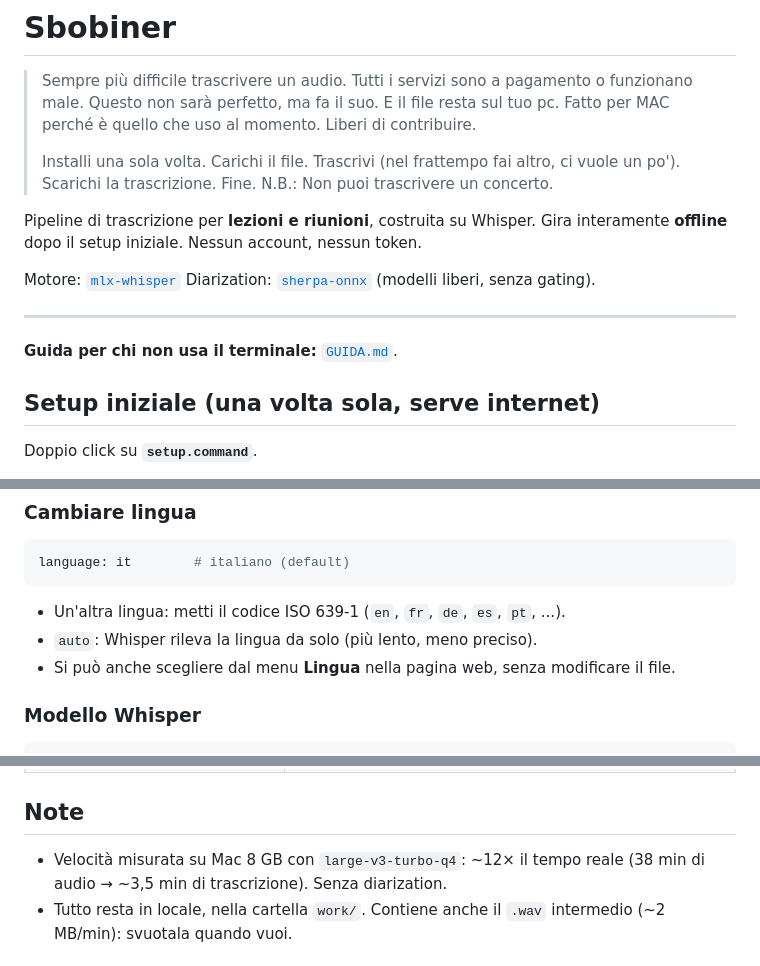
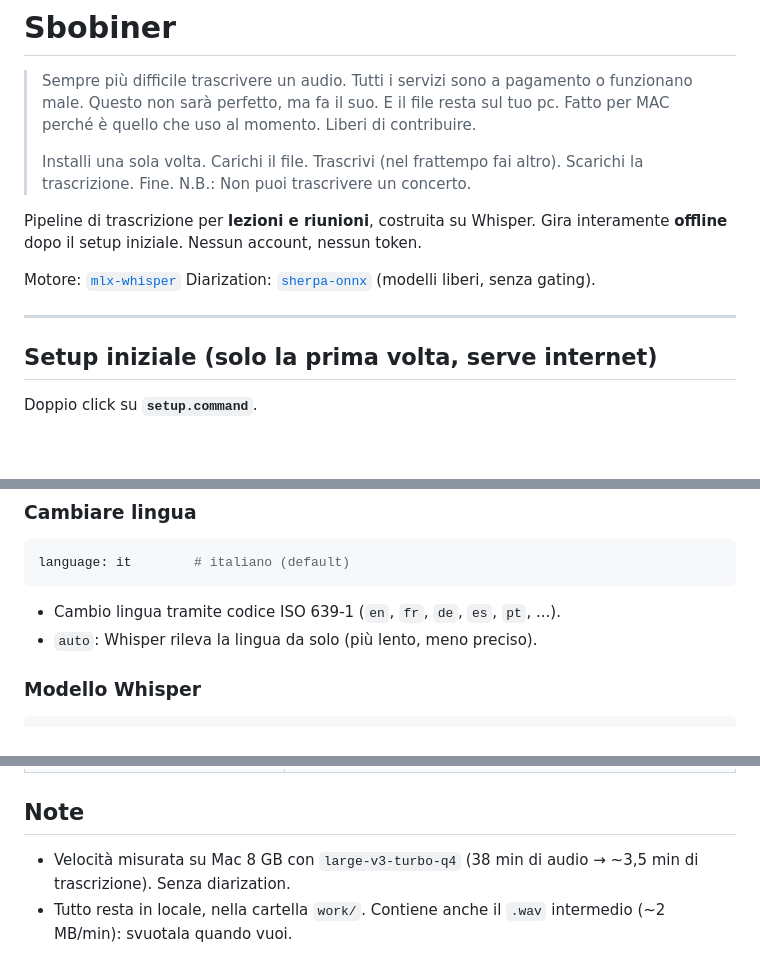
Before and after one commit to SeltzLimited/Sbobiner, a Markdown page: README.md, 3 parts joined by grey strips. Rendered like a GitHub page; blank space fills up the shorter version.

````diff
--- a/README.md
+++ b/README.md
@@ -4,7 +4,7 @@
 > Questo non sarà perfetto, ma fa il suo. E il file resta sul tuo pc.
 > Fatto per MAC perché è quello che uso al momento. Liberi di contribuire.
 >
-> Installi una sola volta. Carichi il file. Trascrivi (nel frattempo fai altro, ci vuole un po'). Scarichi la trascrizione. Fine.
+> Installi una sola volta. Carichi il file. Trascrivi (nel frattempo fai altro). Scarichi la trascrizione. Fine.
 > N.B.: Non puoi trascrivere un concerto.
 
 Pipeline di trascrizione per **lezioni e riunioni**, costruita su Whisper.
@@ -15,9 +15,7 @@ Diarization: [`sherpa-onnx`](https://github.com/k2-fsa/sherpa-onnx) (modelli lib
 
 ---
 
-**Guida per chi non usa il terminale:** [`GUIDA.md`](GUIDA.md).
-
-## Setup iniziale (una volta sola, serve internet)
+## Setup iniziale (solo la prima volta, serve internet)
 
 Doppio click su **`setup.command`**.
 
@@ -48,9 +46,8 @@ Tutto si può regolare da lì, senza toccare il codice.
 language: it        # italiano (default)
 ```
 
-- Un'altra lingua: metti il codice ISO 639-1 (`en`, `fr`, `de`, `es`, `pt`, ...).
+- Cambio lingua tramite codice ISO 639-1 (`en`, `fr`, `de`, `es`, `pt`, ...).
 - `auto`: Whisper rileva la lingua da solo (più lento, meno preciso).
-- Si può anche scegliere dal menu **Lingua** nella pagina web, senza modificare il file.
 
 ### Modello Whisper
 
@@ -126,7 +123,7 @@ i cambi di sezione, frasi-chiave per sezioni / action item / decisioni. Tutte mo
 
 ## Note
 
-- Velocità misurata su Mac 8 GB con `large-v3-turbo-q4`: ~12× il tempo reale
+- Velocità misurata su Mac 8 GB con `large-v3-turbo-q4`
   (38 min di audio → ~3,5 min di trascrizione). Senza diarization.
 - Tutto resta in locale, nella cartella `work/`. Contiene anche il
   `.wav` intermedio (~2 MB/min): svuotala quando vuoi.
````
